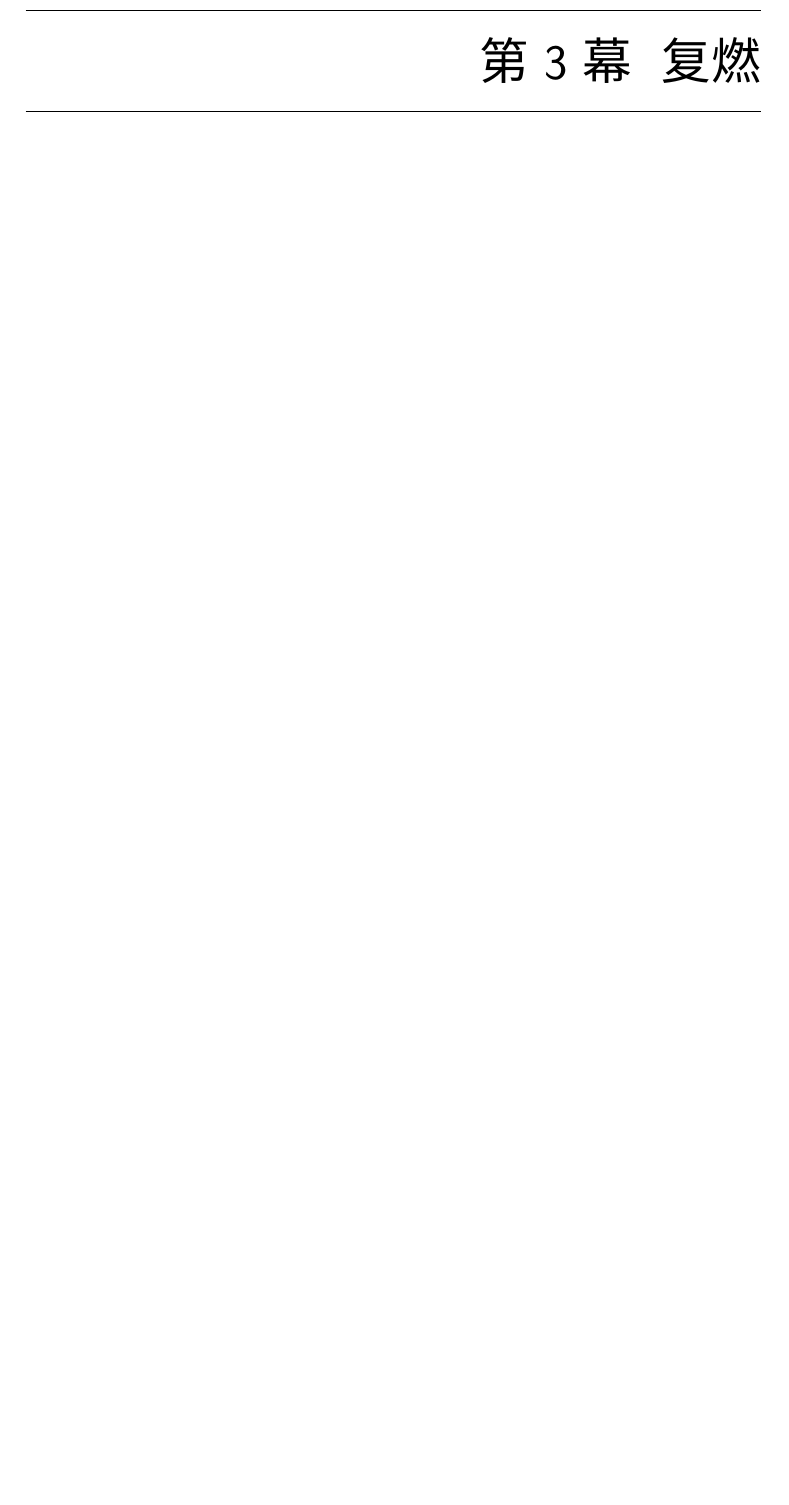
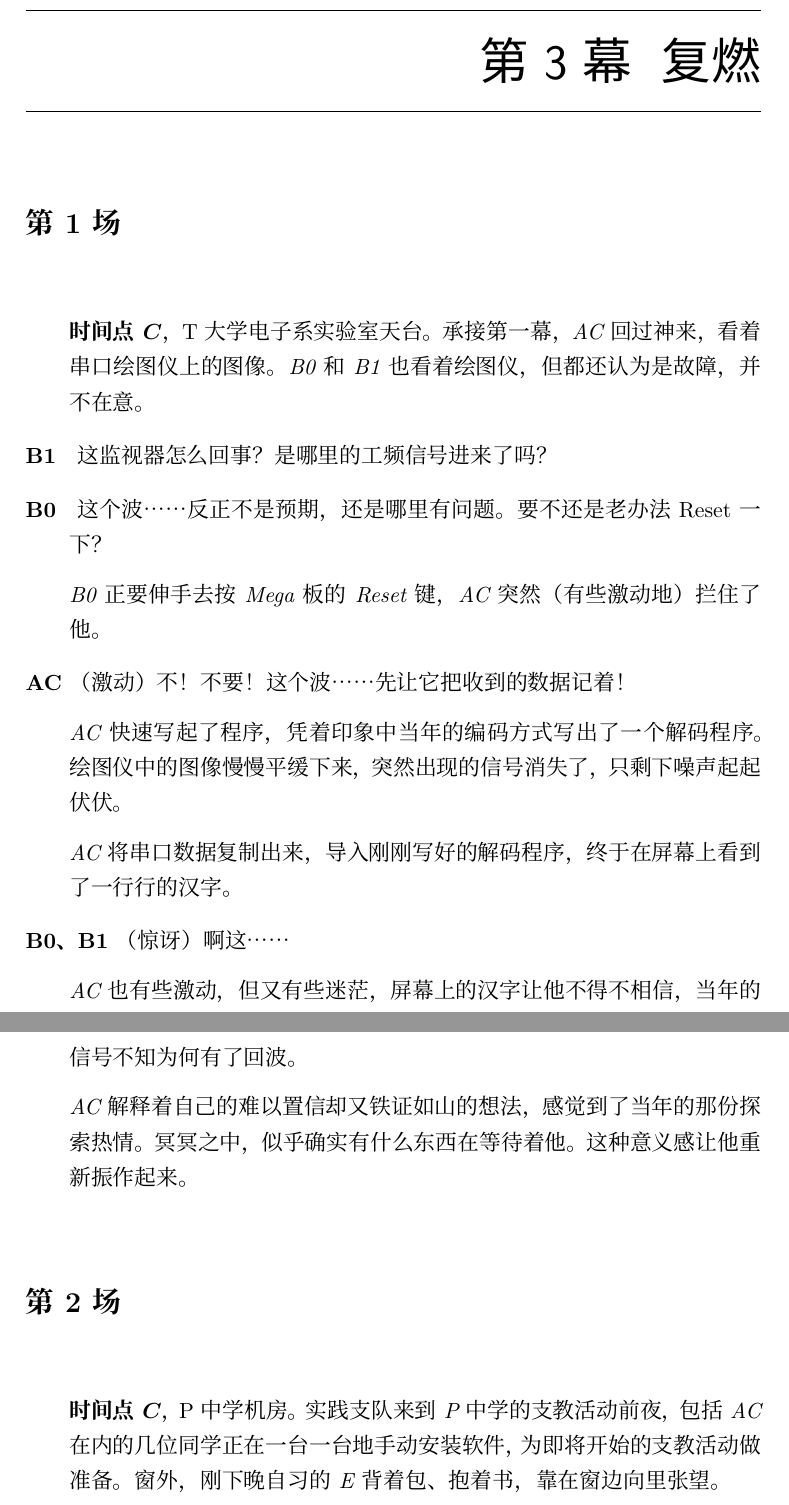
Before and after one commit to TheTenth-THU/THUEE23-24Autumn, a LaTeX book (Script/script.tex): part of page 12 of 12 before the commit and two parts of pages 13 and 14 of 16 after it, the two joined at a grey line, cut so that both start at the same text, the shorter picture padded with empty space. Compiled offline with XeLaTeX; a missing font is replaced by an installed copy or a similar font.

Commit message:
202409281454

```diff
--- a/Script/script.tex
+++ b/Script/script.tex
@@ -24,7 +24,7 @@
 
 \setlength{\parindent}{0pt}
 
-\renewcommand{\printtoctitle}[1]{\centering\Large\bfseries Acts}
+\renewcommand{\printtoctitle}[1]{\centering\Large\bfseries Acts \& Scenes}
     % Set the title of the contents page.
 % \renewcommand{\printtoctitle}[1]
     % Remove the title from the contents page entirely.
@@ -101,7 +101,7 @@
         % The starred form of \section prevents a section number (eg ``1.1'', ``2.3'') being printed before each section title (eg ``Scene 1'', ``Scene 2'').
     % \section*{\hfill\textit{SCENE 1}}
         % Use this line instead if you want the Scene 1 heading shifted to the right edge of the page.
-    \addcontentsline{toc}{section}{第 \thescene 场\quad #1}
+    \addcontentsline{toc}{section}{SCENE \thescene\quad #1}
         % The \addcontentsline command will add the scene to the table of contents.
     \begin{description}[align=left, itemsep=1ex, leftmargin=2em, itemindent=-1em, labelsep=1em]
         % Set up a description list to hold the dialogue of the scene.    Increase the space between the list items, and set the left margin to 1cm.
@@ -123,7 +123,7 @@
     %%%%%%%%%%%%%%%%%%%%%%%%%%%%%%%%%
     \chapter*{第 \theact 幕\; #1}
     %%%%%%%%%%%%%%%%%%%%%%%%%%%%%%%%%
-    \addcontentsline{toc}{chapter}{第 \theact 幕 \quad #1}
+    \addcontentsline{toc}{chapter}{ACT \theact\quad #1}
         % The \chapter* will prevent the the chapters (Acts) being listed in the table of contents, so we need to add them manually.
     \setcounter{scene}{0}
         % Reset the scene counter to 0 at the start of each act.
@@ -353,8 +363,91 @@ With regard to some particular passages which seemed generally disliked, I confe
 }
 
 \act[复燃]{
+    \scene{
+        \stage{
+            \textup{
+                \textbf{时间点\(\boldsymbol{C}\)}，T大学电子系实验室天台。
+            }
+            承接第一幕，AC 回过神来，看着串口绘图仪上的图像。B0 和 B1 也看着绘图仪，但都还认为是故障，并不在意。
+        }
+        \dialog[B1]{
+            这监视器怎么回事？是哪里的工频信号进来了吗？
+        }
+        \dialog[B0]{
+            这个波……反正不是预期，还是哪里有问题。要不还是老办法Reset一下？
+        }
+        \stage{
+            B0 正要伸手去按 Mega 板的 Reset 键，AC 突然（有些激动地）拦住了他。
+        }
+        \dialog[AC]{
+            \direction{激动} 不！不要！这个波……先让它把收到的数据记着！
+        }
+        \stage{
+            AC 快速写起了程序，凭着印象中当年的编码方式写出了一个解码程序。绘图仪中的图像慢慢平缓下来，突然出现的信号消失了，只剩下噪声起起伏伏。
+        }
+        \stage{
+            AC 将串口数据复制出来，导入刚刚写好的解码程序，终于在屏幕上看到了一行行的汉字。
+        }
+        \dialog[B0、B1]{
+            \direction{惊讶} 啊这……
+        }
+        \stage{
+            AC 也有些激动，但又有些迷茫，屏幕上的汉字让他不得不相信，当年的信号不知为何有了回波。
+        }
+        \stage{
+            AC 解释着自己的难以置信却又铁证如山的想法，感觉到了当年的那份探索热情。冥冥之中，似乎确实有什么东西在等待着他。这种意义感让他重新振作起来。
+        }
+    }
+    \scene{
+        \stage{
+            \textup{
+                \textbf{时间点\(\boldsymbol{C}\)}，P 中学机房。
+            }
+            实践支队来到 P 中学的支教活动前夜，包括 AC 在内的几位同学正在一台一台地手动安装软件，为即将开始的支教活动做准备。窗外，刚下晚自习的 E 背着包、抱着书，靠在窗边向里张望。
+        }
+    }
+}
+\act[再会]{
+    \scene{
+        \stage{
+            \textup{
+                \textbf{时间点\(\boldsymbol{F}\)}，T大学实验室。
+            }
+            AF 已学有所成，经过多次试验和改进，时空沟通的课题已经基本完成。AF 正在检查着最后的程序，准备进行最后的实验。
+        }
+        \dialog[AF]{
+            \direction{自言自语} 这次的实验，应该是最后一次了。 \direction{看向屏幕} 一切准备就绪，开始吧。
+        }
+        \stage{
+            AF 按下了启动键，信息流开始在时空中穿梭，汇集到他的面前。
+        }
+        \stage{
+            手机振动，是他指导的支教队的同学发来的信息。灵光一闪，AF 想起了当年的自己。
+        }
+        \dialog[AF]{
+            \direction{自言自语} 那么这最后的试验，就从那时的我开始吧。 \direction{开始输入时空坐标，突然明白了什么} 原来，这就是当时那列回波的来源啊。时空的沟通，原来是这样的。 \direction{看向屏幕} 那么，我要把这首诗送回去了。
+        }
+        \stage{
+            AF 开始操作起来，连接起 时间点\(C\) 和 时间点\(P\) 的信息流。望着屏幕上的不断跳出的运行日志，感慨万千。
+        }
+        \dialog[AF]{
+            \direction{放松下来} 把过去的我的礼物，送给过去的我，还真是有意思的事情啊。
+        }
+        \dialog[AF]{
+            既然这样，\direction{转向观众} 不如也将这些信息流，送到各位所处的这个特殊的时候吧。
+        }
+        \stage{
+            AF 操作起来，时间点\(C\)、时间点\(P\) 和 时间点\(F\) 的信息流汇聚起来，形成了一个巨大的信息流。信息流在时空中穿梭，最终汇聚到了一个点上。屏幕上显示，那里正在举办 T 大学电子系的学生节，舞台暗场又亮起，屏幕上显示着「频率之外」。
+        }
+        \dialog[AF（画外音）]{
+            希望你们，喜欢这个有意思的故事。
+        }
+        \stage{
+            全剧终。
+        }
+    }
+}
 
-}
 
 %=========================================================
 \end{document}
```
Also changed, not shown: Script/script.pdf, Script/script.tex (10 more changed lines), 4 other files.
